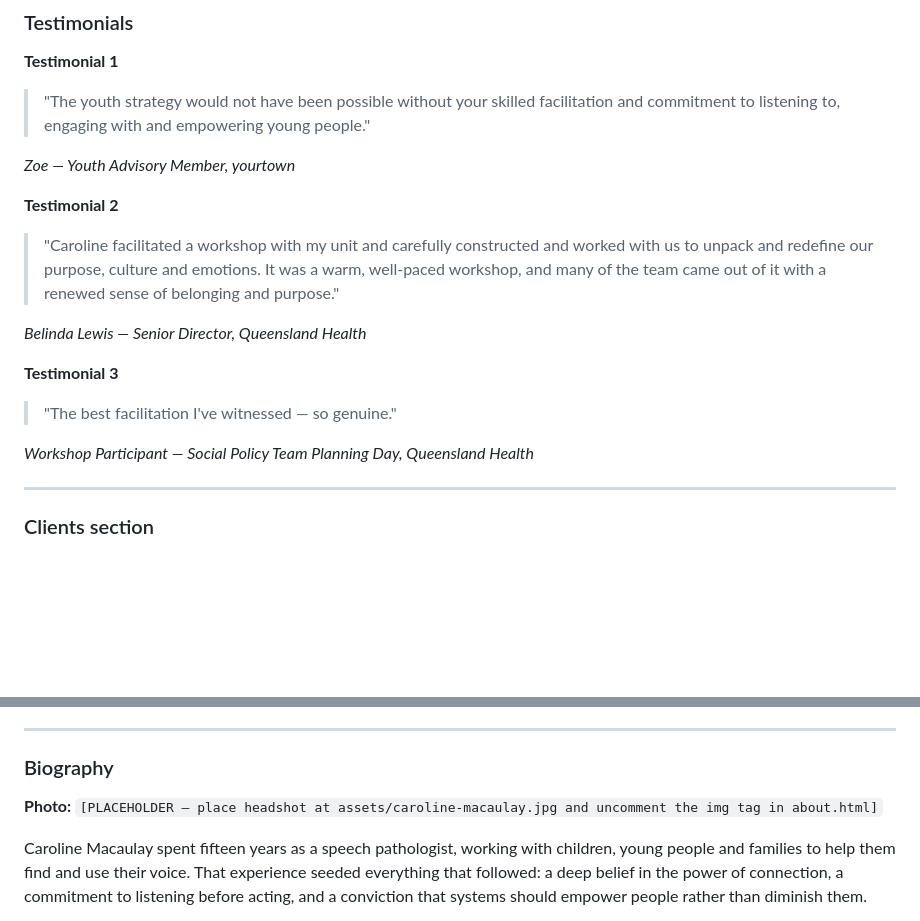
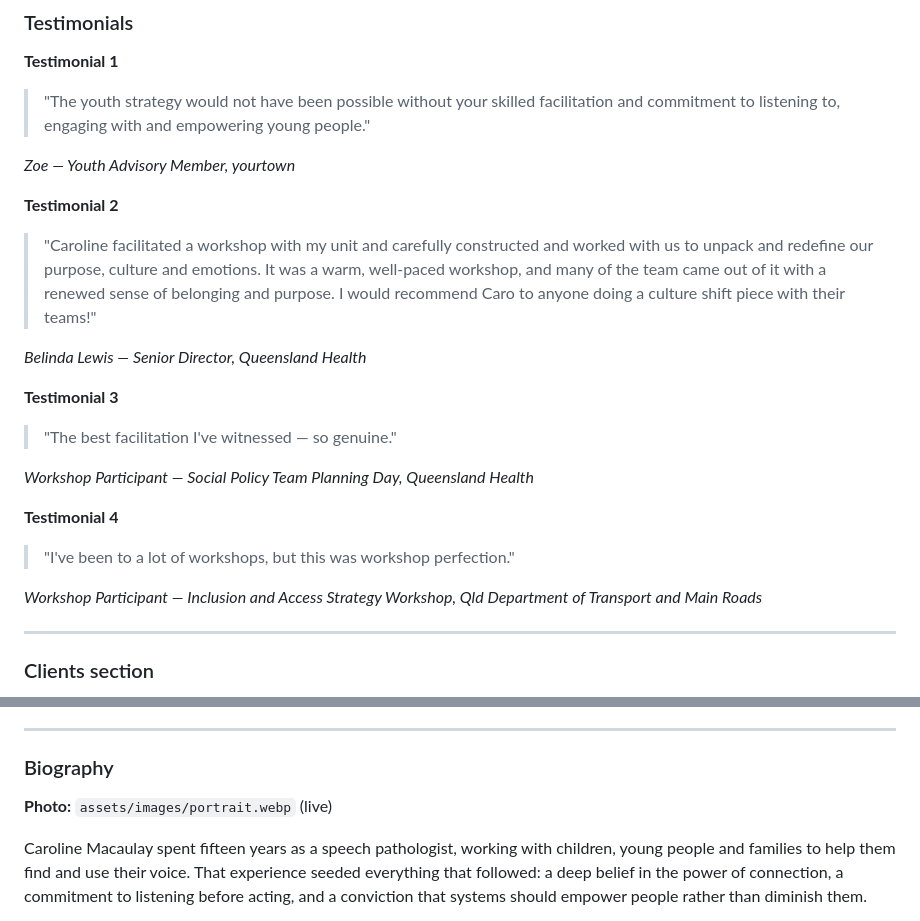
Before and after one commit to fazzlerock/macaulayconsultingdotcom, a Markdown page: content_copy.md, 2 parts joined by grey strips. Rendered like a GitHub page; blank space fills up the shorter version.

```diff
--- a/content_copy.md
+++ b/content_copy.md
@@ -96,7 +110,7 @@ A structured team culture programme built on emotional culture research and neur
 *Zoe — Youth Advisory Member, yourtown*
 
 **Testimonial 2**
-> "Caroline facilitated a workshop with my unit and carefully constructed and worked with us to unpack and redefine our purpose, culture and emotions. It was a warm, well-paced workshop, and many of the team came out of it with a renewed sense of belonging and purpose."
+> "Caroline facilitated a workshop with my unit and carefully constructed and worked with us to unpack and redefine our purpose, culture and emotions. It was a warm, well-paced workshop, and many of the team came out of it with a renewed sense of belonging and purpose. I would recommend Caro to anyone doing a culture shift piece with their teams!"
 
 *Belinda Lewis — Senior Director, Queensland Health*
 
@@ -104,6 +118,11 @@ A structured team culture programme built on emotional culture research and neur
 > "The best facilitation I've witnessed — so genuine."
 
 *Workshop Participant — Social Policy Team Planning Day, Queensland Health*
+
+**Testimonial 4**
+> "I've been to a lot of workshops, but this was workshop perfection."
+
+*Workshop Participant — Inclusion and Access Strategy Workshop, Qld Department of Transport and Main Roads*
 
 ---
 
@@ -138,7 +157,7 @@ Every engagement begins with a no-obligation call. Tell Caroline what you're wor
 
 ### Biography
 
-**Photo:** `[PLACEHOLDER — place headshot at assets/caroline-macaulay.jpg and uncomment the img tag in about.html]`
+**Photo:** `assets/images/portrait.webp` (live)
 
 Caroline Macaulay spent fifteen years as a speech pathologist, working with children, young people and families to help them find and use their voice. That experience seeded everything that followed: a deep belief in the power of connection, a commitment to listening before acting, and a conviction that systems should empower people rather than diminish them.
 
```
Also changed, not shown: other parts of content_copy.md (+80 -7 lines), CLAUDE.md (+4 -2 lines).
